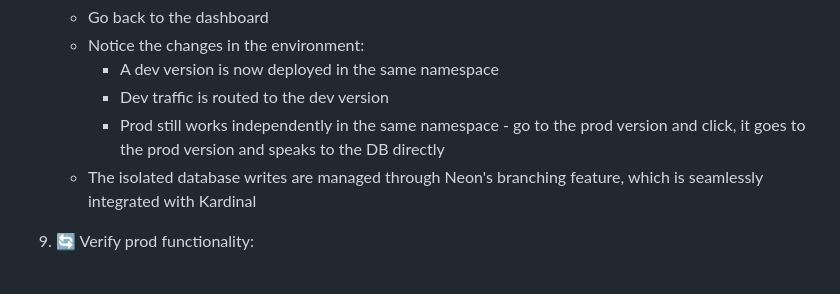
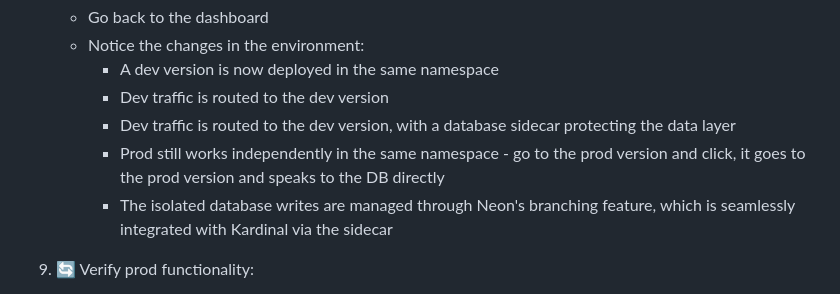
Before and after one commit to kurtosis-tech/kardinal-playground, a Markdown page: README.md, the part around the change. Rendered like a GitHub page.

```diff
--- a/README.md
+++ b/README.md
@@ -103,8 +103,9 @@ Follow these steps to explore the Kardinal Playground.
    - Notice the changes in the environment:
      - A dev version is now deployed in the same namespace
      - Dev traffic is routed to the dev version
+     - Dev traffic is routed to the dev version, with a database sidecar protecting the data layer
      - Prod still works independently in the same namespace - go to the prod version and click, it goes to the prod version and speaks to the DB directly
-   - The isolated database writes are managed through Neon's branching feature, which is seamlessly integrated with Kardinal
+     - The isolated database writes are managed through Neon's branching feature, which is seamlessly integrated with Kardinal via the sidecar
 
 1. 🔄 Verify prod functionality:
     - Return to the production voting app URL (ending with -8090)
```
